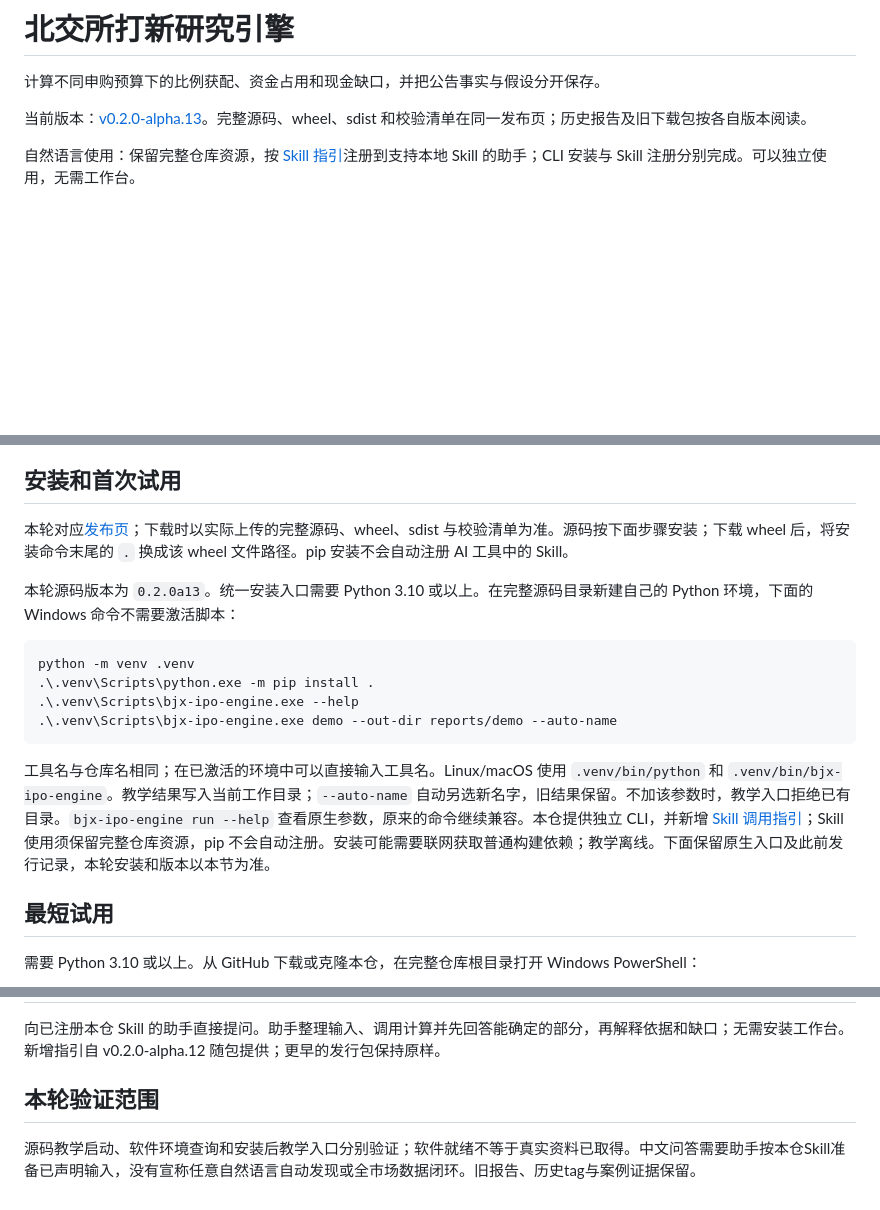
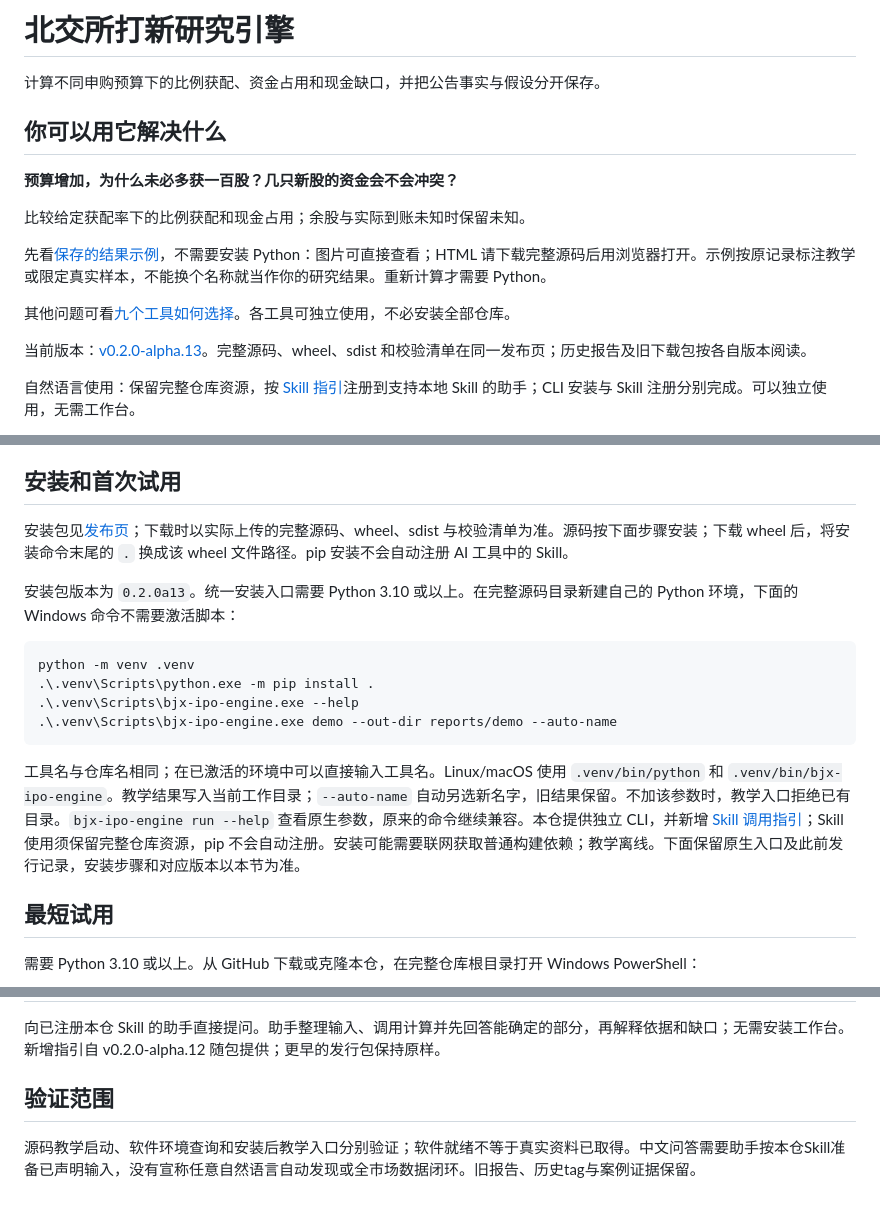
Before and after one commit to KILING-TASI/bjx-ipo-engine, a Markdown page: README.md, 3 parts joined by grey strips. Drawn GitHub-style; blank space fills up the shorter version.

Commit message:
Make research questions and saved results visible on the homepage

````diff
--- a/README.md
+++ b/README.md
@@ -1,6 +1,16 @@
 # 北交所打新研究引擎
 
 计算不同申购预算下的比例获配、资金占用和现金缺口，并把公告事实与假设分开保存。
+
+## 你可以用它解决什么
+
+**预算增加，为什么未必多获一百股？几只新股的资金会不会冲突？**
+
+比较给定获配率下的比例获配和现金占用；余股与实际到账未知时保留未知。
+
+先看[保存的结果示例](docs/preview/index.html)，不需要安装 Python：图片可直接查看；HTML 请下载完整源码后用浏览器打开。示例按原记录标注教学或限定真实样本，不能换个名称就当作你的研究结果。重新计算才需要 Python。
+
+其他问题可看[九个工具如何选择](https://github.com/KILING-TASI/research-workbench/blob/main/references/tool-navigation.md)。各工具可独立使用，不必安装全部仓库。
 
 当前版本：[v0.2.0-alpha.13](https://github.com/KILING-TASI/bjx-ipo-engine/releases/tag/v0.2.0-alpha.13)。完整源码、wheel、sdist 和校验清单在同一发布页；历史报告及旧下载包按各自版本阅读。
 
@@ -14,9 +24,9 @@
 
 ## 安装和首次试用
 
-本轮对应[发布页](https://github.com/KILING-TASI/bjx-ipo-engine/releases/tag/v0.2.0-alpha.13)；下载时以实际上传的完整源码、wheel、sdist 与校验清单为准。源码按下面步骤安装；下载 wheel 后，将安装命令末尾的 `.` 换成该 wheel 文件路径。pip 安装不会自动注册 AI 工具中的 Skill。
+安装包见[发布页](https://github.com/KILING-TASI/bjx-ipo-engine/releases/tag/v0.2.0-alpha.13)；下载时以实际上传的完整源码、wheel、sdist 与校验清单为准。源码按下面步骤安装；下载 wheel 后，将安装命令末尾的 `.` 换成该 wheel 文件路径。pip 安装不会自动注册 AI 工具中的 Skill。
 
-本轮源码版本为 `0.2.0a13`。统一安装入口需要 Python 3.10 或以上。在完整源码目录新建自己的 Python 环境，下面的 Windows 命令不需要激活脚本：
+安装包版本为 `0.2.0a13`。统一安装入口需要 Python 3.10 或以上。在完整源码目录新建自己的 Python 环境，下面的 Windows 命令不需要激活脚本：
 
 ```powershell
 python -m venv .venv
@@ -25,7 +35,7 @@ python -m venv .venv
 .\.venv\Scripts\bjx-ipo-engine.exe demo --out-dir reports/demo --auto-name
 ```
 
-工具名与仓库名相同；在已激活的环境中可以直接输入工具名。Linux/macOS 使用 `.venv/bin/python` 和 `.venv/bin/bjx-ipo-engine`。教学结果写入当前工作目录；`--auto-name` 自动另选新名字，旧结果保留。不加该参数时，教学入口拒绝已有目录。`bjx-ipo-engine run --help` 查看原生参数，原来的命令继续兼容。本仓提供独立 CLI，并新增 [Skill 调用指引](SKILL.md)；Skill 使用须保留完整仓库资源，pip 不会自动注册。安装可能需要联网获取普通构建依赖；教学离线。下面保留原生入口及此前发行记录，本轮安装和版本以本节为准。
+工具名与仓库名相同；在已激活的环境中可以直接输入工具名。Linux/macOS 使用 `.venv/bin/python` 和 `.venv/bin/bjx-ipo-engine`。教学结果写入当前工作目录；`--auto-name` 自动另选新名字，旧结果保留。不加该参数时，教学入口拒绝已有目录。`bjx-ipo-engine run --help` 查看原生参数，原来的命令继续兼容。本仓提供独立 CLI，并新增 [Skill 调用指引](SKILL.md)；Skill 使用须保留完整仓库资源，pip 不会自动注册。安装可能需要联网获取普通构建依赖；教学离线。下面保留原生入口及此前发行记录，安装步骤和对应版本以本节为准。
 
 ## 最短试用
 
@@ -122,6 +132,6 @@ python -S .github/scripts/check_scenarios.py --out-dir local-data/scenarios-01
 
 向已注册本仓 Skill 的助手直接提问。助手整理输入、调用计算并先回答能确定的部分，再解释依据和缺口；无需安装工作台。新增指引自 v0.2.0-alpha.12 随包提供；更早的发行包保持原样。
 
-## 本轮验证范围
+## 验证范围
 
 源码教学启动、软件环境查询和安装后教学入口分别验证；软件就绪不等于真实资料已取得。中文问答需要助手按本仓Skill准备已声明输入，没有宣称任意自然语言自动发现或全市场数据闭环。旧报告、历史tag与案例证据保留。
````
